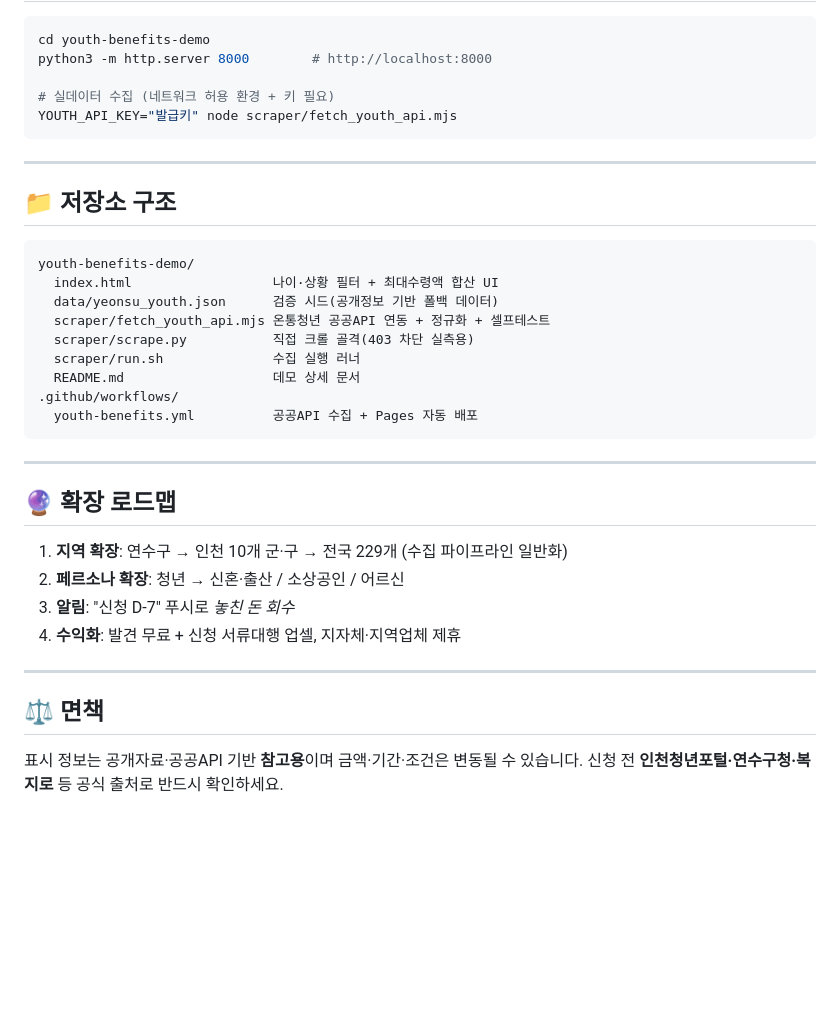
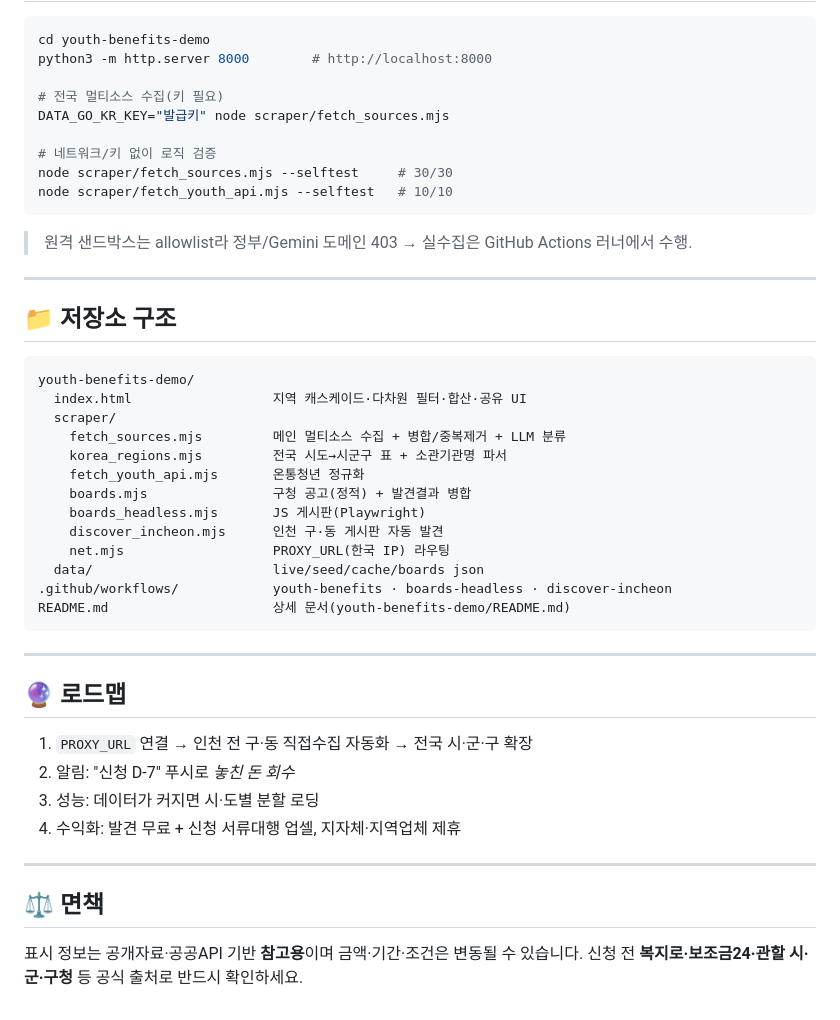
Before and after one commit to ikdd7/usepublicAPI, a Markdown page: README.md, the part around one of its changes. GitHub-like rendering; blank space fills up the shorter version.

````diff
--- a/README.md
+++ b/README.md
@@ -68,36 +66,44 @@
 cd youth-benefits-demo
 python3 -m http.server 8000        # http://localhost:8000
 
-# 실데이터 수집 (네트워크 허용 환경 + 키 필요)
-YOUTH_API_KEY="발급키" node scraper/fetch_youth_api.mjs
+# 전국 멀티소스 수집(키 필요)
+DATA_GO_KR_KEY="발급키" node scraper/fetch_sources.mjs
+
+# 네트워크/키 없이 로직 검증
+node scraper/fetch_sources.mjs --selftest     # 30/30
+node scraper/fetch_youth_api.mjs --selftest   # 10/10
+```
+> 원격 샌드박스는 allowlist라 정부/Gemini 도메인 403 → 실수집은 GitHub Actions 러너에서 수행.
+
+---
+
+## 📁 저장소 구조
+```
+youth-benefits-demo/
+  index.html                  지역 캐스케이드·다차원 필터·합산·공유 UI
+  scraper/
+    fetch_sources.mjs         메인 멀티소스 수집 + 병합/중복제거 + LLM 분류
+    korea_regions.mjs         전국 시도→시군구 표 + 소관기관명 파서
+    fetch_youth_api.mjs       온통청년 정규화
+    boards.mjs                구청 공고(정적) + 발견결과 병합
+    boards_headless.mjs       JS 게시판(Playwright)
+    discover_incheon.mjs      인천 구·동 게시판 자동 발견
+    net.mjs                   PROXY_URL(한국 IP) 라우팅
+  data/                       live/seed/cache/boards json
+.github/workflows/            youth-benefits · boards-headless · discover-incheon
+README.md                     상세 문서(youth-benefits-demo/README.md)
 ```
 
 ---
 
-## 📁 저장소 구조
-
-```
-youth-benefits-demo/
-  index.html                  나이·상황 필터 + 최대수령액 합산 UI
-  data/yeonsu_youth.json      검증 시드(공개정보 기반 폴백 데이터)
-  scraper/fetch_youth_api.mjs 온통청년 공공API 연동 + 정규화 + 셀프테스트
-  scraper/scrape.py           직접 크롤 골격(403 차단 실측용)
-  scraper/run.sh              수집 실행 러너
-  README.md                   데모 상세 문서
-.github/workflows/
-  youth-benefits.yml          공공API 수집 + Pages 자동 배포
-```
-
----
-
-## 🔮 확장 로드맵
-1. **지역 확장**: 연수구 → 인천 10개 군·구 → 전국 229개 (수집 파이프라인 일반화)
-2. **페르소나 확장**: 청년 → 신혼·출산 / 소상공인 / 어르신
-3. **알림**: "신청 D-7" 푸시로 *놓친 돈 회수*
-4. **수익화**: 발견 무료 + 신청 서류대행 업셀, 지자체·지역업체 제휴
+## 🔮 로드맵
+1. `PROXY_URL` 연결 → 인천 전 구·동 직접수집 자동화 → 전국 시·군·구 확장
+2. 알림: "신청 D-7" 푸시로 *놓친 돈 회수*
+3. 성능: 데이터가 커지면 시·도별 분할 로딩
+4. 수익화: 발견 무료 + 신청 서류대행 업셀, 지자체·지역업체 제휴
 
 ---
 
 ## ⚖️ 면책
 표시 정보는 공개자료·공공API 기반 **참고용**이며 금액·기간·조건은 변동될 수 있습니다.
-신청 전 **인천청년포털·연수구청·복지로** 등 공식 출처로 반드시 확인하세요.
+신청 전 **복지로·보조금24·관할 시·군·구청** 등 공식 출처로 반드시 확인하세요.
````
Also changed, not shown: other parts of README.md (+37 -39 lines).
